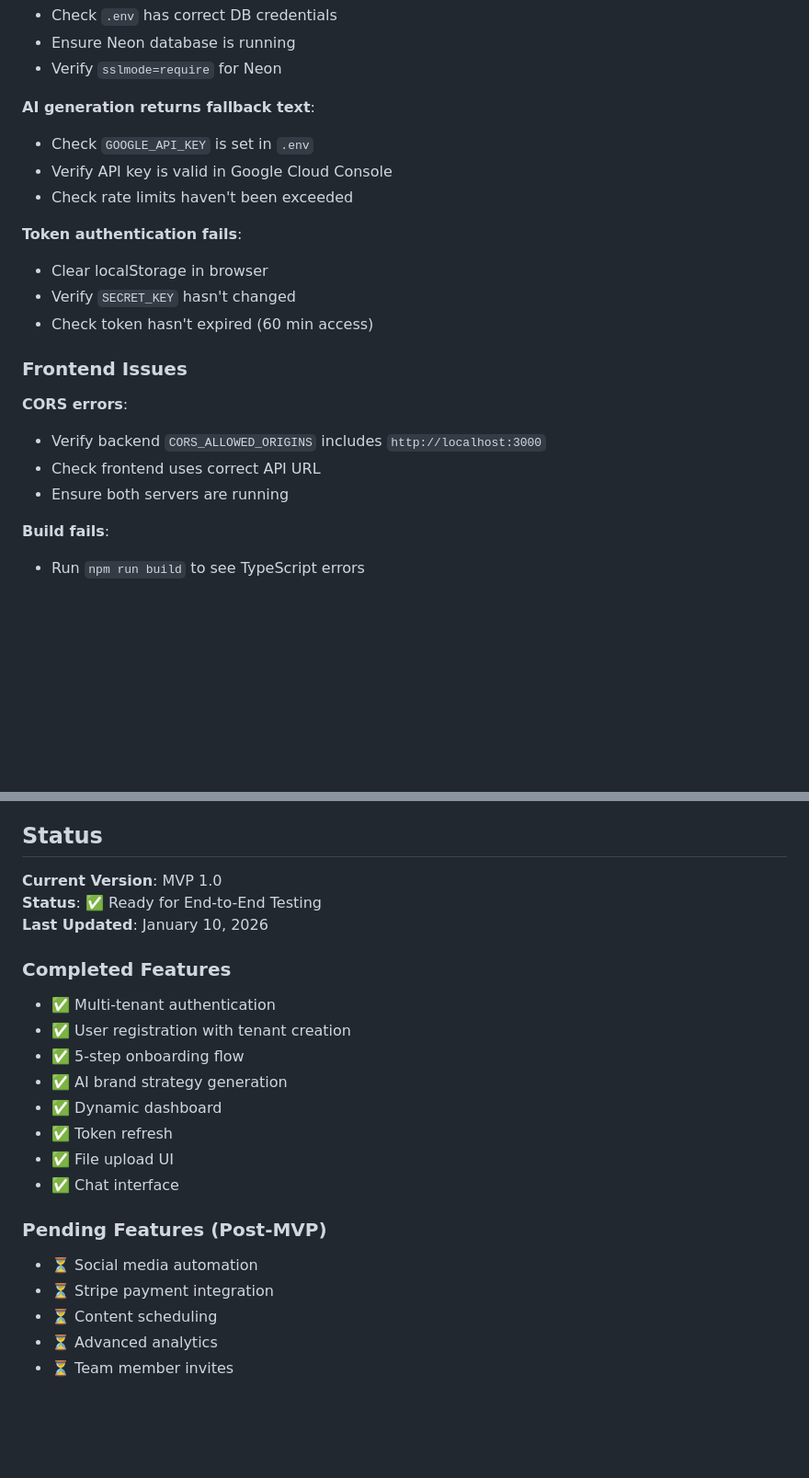
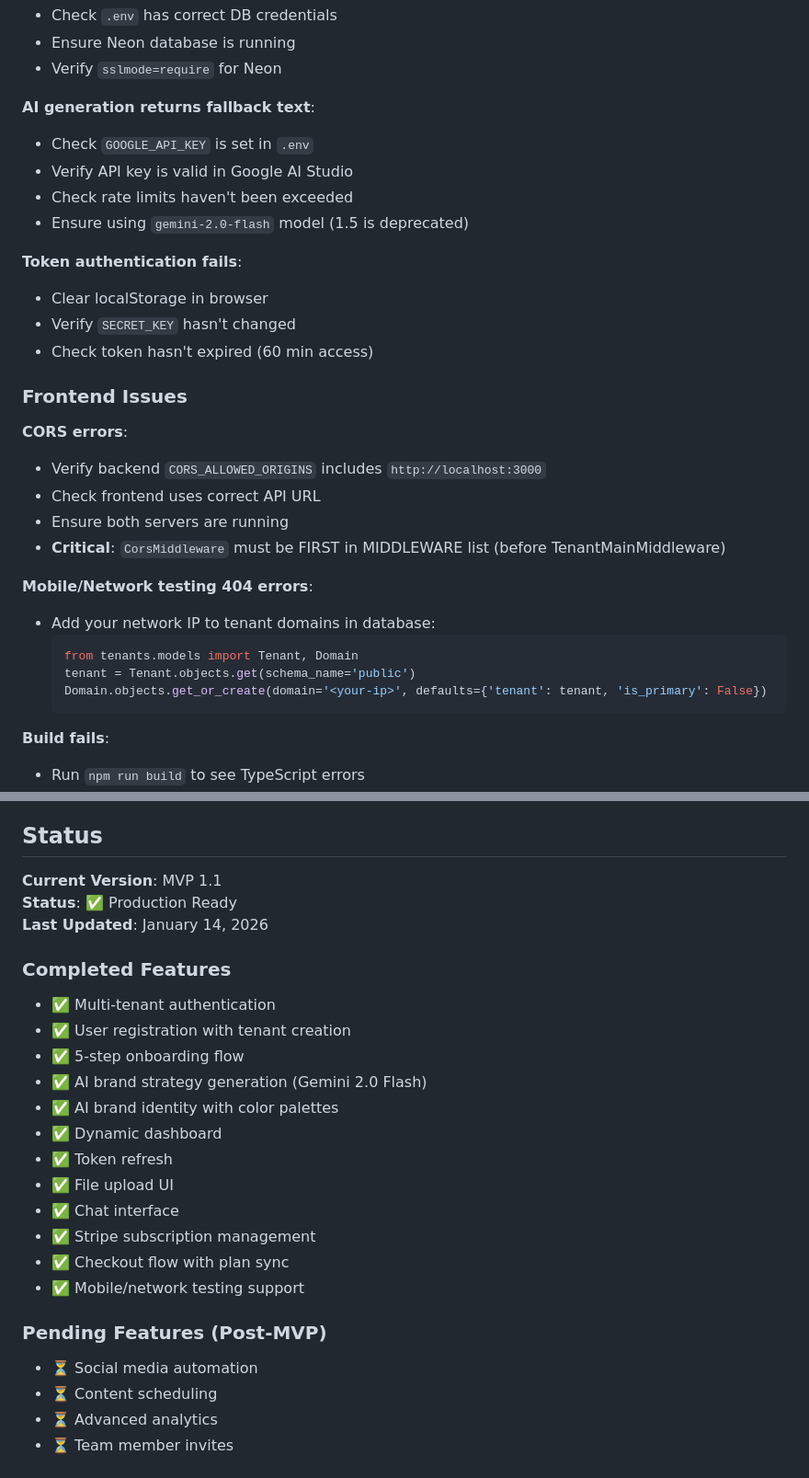
Before and after one commit to naveenah/Prevision_WS, a Markdown page: README.md, 2 parts joined by grey strips. Shown at 92% size. Rendered like a GitHub page; blank space fills up the shorter version.

Commit message:
Updated the README and copilot instructions

````diff
--- a/README.md
+++ b/README.md
@@ -270,8 +297,9 @@ tenant = Tenant.objects.create(
 
 **AI generation returns fallback text**:
 - Check `GOOGLE_API_KEY` is set in `.env`
-- Verify API key is valid in Google Cloud Console
+- Verify API key is valid in Google AI Studio
 - Check rate limits haven't been exceeded
+- Ensure using `gemini-2.0-flash` model (1.5 is deprecated)
 
 **Token authentication fails**:
 - Clear localStorage in browser
@@ -284,6 +312,15 @@ tenant = Tenant.objects.create(
 - Verify backend `CORS_ALLOWED_ORIGINS` includes `http://localhost:3000`
 - Check frontend uses correct API URL
 - Ensure both servers are running
+- **Critical**: `CorsMiddleware` must be FIRST in MIDDLEWARE list (before TenantMainMiddleware)
+
+**Mobile/Network testing 404 errors**:
+- Add your network IP to tenant domains in database:
+  ```python
+  from tenants.models import Tenant, Domain
+  tenant = Tenant.objects.get(schema_name='public')
+  Domain.objects.get_or_create(domain='<your-ip>', defaults={'tenant': tenant, 'is_primary': False})
+  ```
 
 **Build fails**:
 - Run `npm run build` to see TypeScript errors
@@ -314,23 +351,26 @@ See [LICENSE.md](LICENSE.md)
 
 ## Status
 
-**Current Version**: MVP 1.0
-**Status**: ✅ Ready for End-to-End Testing
-**Last Updated**: January 10, 2026
+**Current Version**: MVP 1.1
+**Status**: ✅ Production Ready
+**Last Updated**: January 14, 2026
 
 ### Completed Features
 - ✅ Multi-tenant authentication
 - ✅ User registration with tenant creation
 - ✅ 5-step onboarding flow
-- ✅ AI brand strategy generation
+- ✅ AI brand strategy generation (Gemini 2.0 Flash)
+- ✅ AI brand identity with color palettes
 - ✅ Dynamic dashboard
 - ✅ Token refresh
 - ✅ File upload UI
 - ✅ Chat interface
+- ✅ Stripe subscription management
+- ✅ Checkout flow with plan sync
+- ✅ Mobile/network testing support
 
 ### Pending Features (Post-MVP)
 - ⏳ Social media automation
-- ⏳ Stripe payment integration
 - ⏳ Content scheduling
 - ⏳ Advanced analytics
 - ⏳ Team member invites
````
Also changed, not shown: other parts of README.md (+31 -4 lines), .github/copilot-instructions.md (+88 -22 lines).
